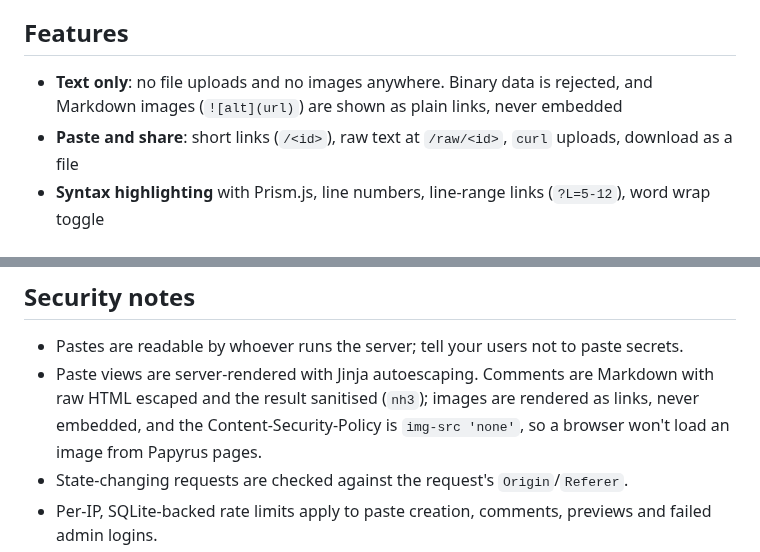
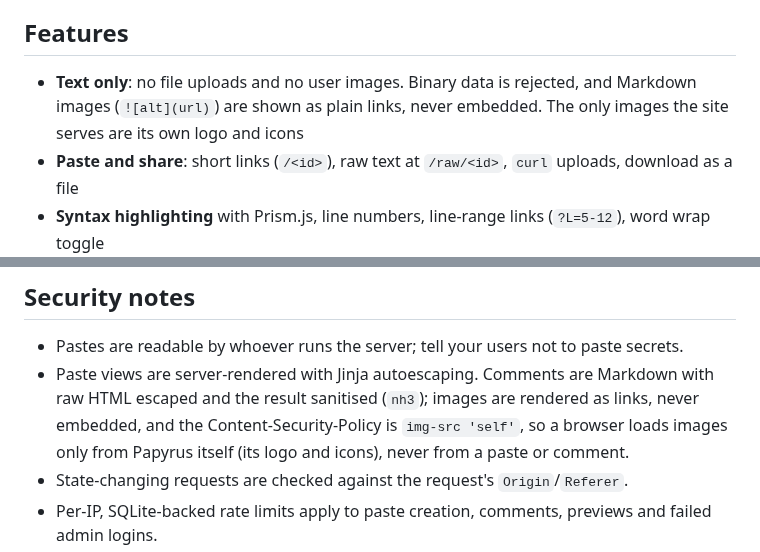
Before and after one commit to TehPeGaSuS/papyrus, a Markdown page: README.md, 2 parts joined by grey strips. GitHub-like rendering.

```diff
--- a/README.md
+++ b/README.md
@@ -5,8 +7,9 @@ SQLite for storage, no build step.
 
 ## Features
 
-- **Text only**: no file uploads and no images anywhere. Binary data is rejected, and Markdown
-  images (`![alt](url)`) are shown as plain links, never embedded
+- **Text only**: no file uploads and no user images. Binary data is rejected, and Markdown images
+  (`![alt](url)`) are shown as plain links, never embedded. The only images the site serves are its
+  own logo and icons
 - **Paste and share**: short links (`/<id>`), raw text at `/raw/<id>`, `curl` uploads, download as a file
 - **Syntax highlighting** with Prism.js, line numbers, line-range links (`?L=5-12`), word wrap toggle
 - **Expiry**: 1 hour, 1 day, 1 week, 1 month, 1 year or never (configurable)
@@ -150,7 +153,8 @@ kept, encrypted ones stay in `pastes_encrypted_legacy`.
 - Pastes are readable by whoever runs the server; tell your users not to paste secrets.
 - Paste views are server-rendered with Jinja autoescaping. Comments are Markdown with raw HTML
   escaped and the result sanitised (`nh3`); images are rendered as links, never embedded, and the
-  Content-Security-Policy is `img-src 'none'`, so a browser won't load an image from Papyrus pages.
+  Content-Security-Policy is `img-src 'self'`, so a browser loads images only from Papyrus itself
+  (its logo and icons), never from a paste or comment.
 - State-changing requests are checked against the request's `Origin`/`Referer`.
 - Per-IP, SQLite-backed rate limits apply to paste creation, comments, previews and failed admin logins.
 - Paste IDs are random and at least 12 hex characters long.
```
Also changed, not shown: other parts of README.md (+2 -0 lines), docs/logo.png (added), static/img/apple-touch-icon.png (added), static/img/favicon-32.png (added), static/img/logo-64.png (added), 6 other files.
